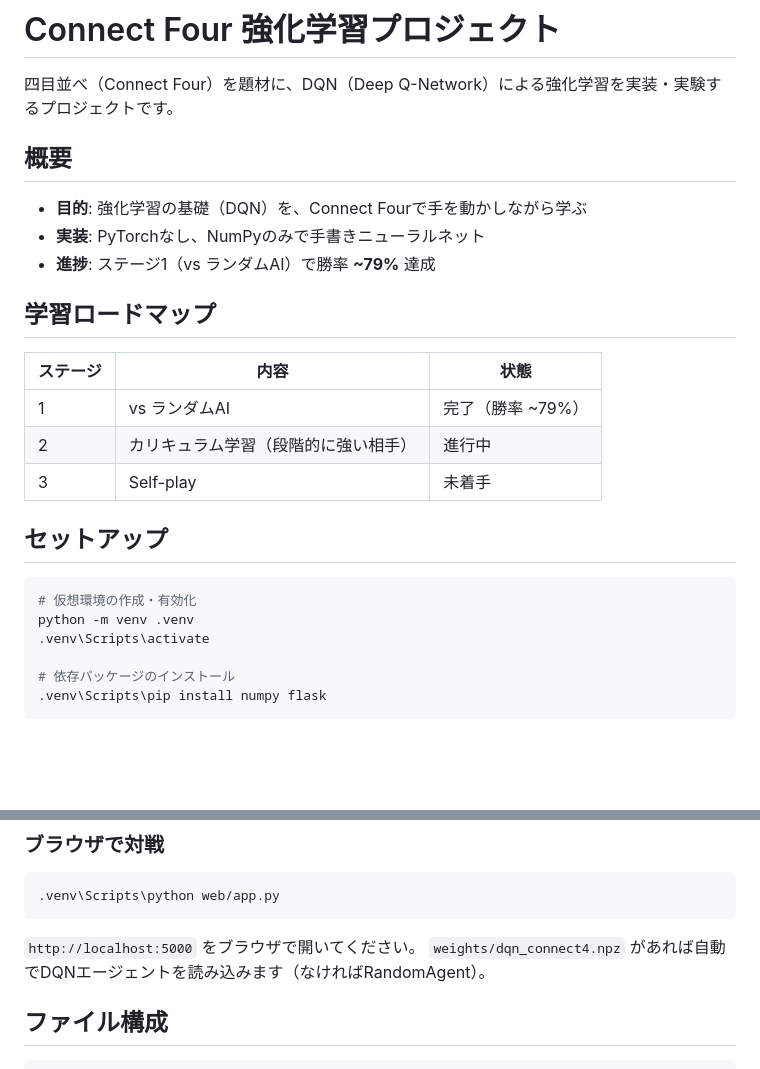
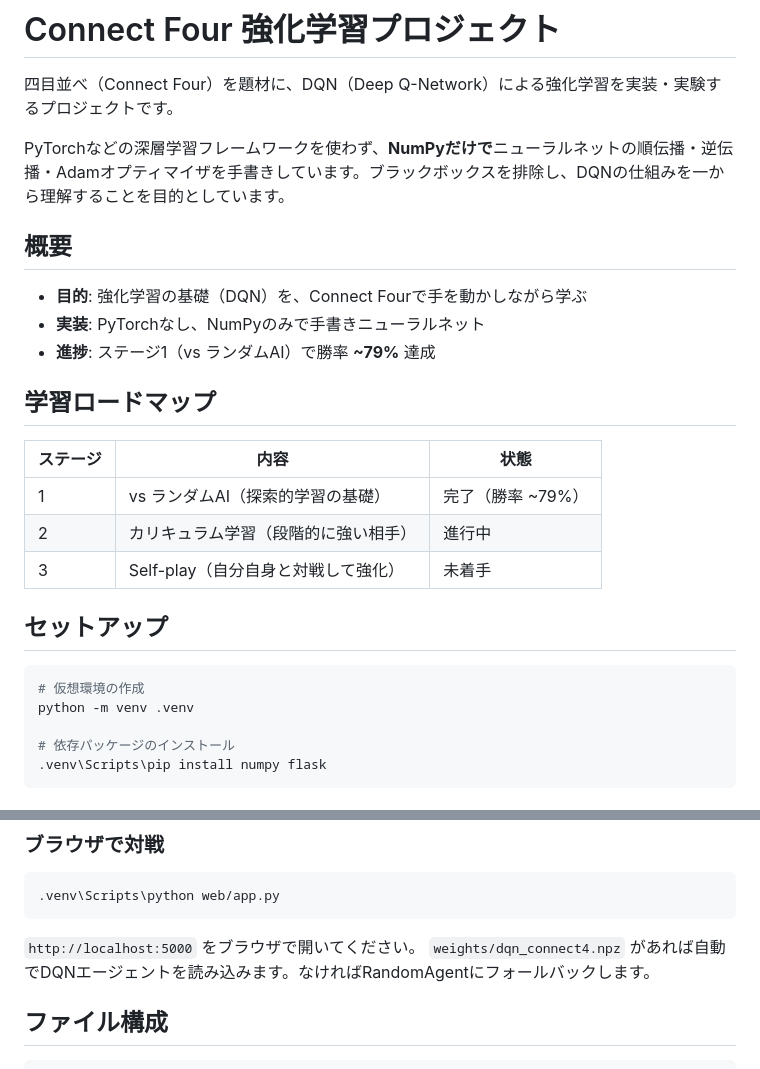
Before and after one commit to alphajinsei/connect_four, a Markdown page: README.md, 2 parts joined by grey strips. GitHub-like rendering; blank space fills up the shorter version.

````diff
--- a/README.md
+++ b/README.md
@@ -1,6 +1,8 @@
 # Connect Four 強化学習プロジェクト
 
 四目並べ（Connect Four）を題材に、DQN（Deep Q-Network）による強化学習を実装・実験するプロジェクトです。
+
+PyTorchなどの深層学習フレームワークを使わず、**NumPyだけで**ニューラルネットの順伝播・逆伝播・Adamオプティマイザを手書きしています。ブラックボックスを排除し、DQNの仕組みを一から理解することを目的としています。
 
 ## 概要
 
@@ -12,16 +14,15 @@
 
 | ステージ | 内容 | 状態 |
 |---------|------|------|
-| 1 | vs ランダムAI | 完了（勝率 ~79%） |
+| 1 | vs ランダムAI（探索的学習の基礎） | 完了（勝率 ~79%） |
 | 2 | カリキュラム学習（段階的に強い相手） | 進行中 |
-| 3 | Self-play | 未着手 |
+| 3 | Self-play（自分自身と対戦して強化） | 未着手 |
 
 ## セットアップ
 
 ```bash
-# 仮想環境の作成・有効化
+# 仮想環境の作成
 python -m venv .venv
-.venv\Scripts\activate
 
 # 依存パッケージのインストール
 .venv\Scripts\pip install numpy flask
@@ -45,7 +46,7 @@ python -m venv .venv
 ```
 
 `http://localhost:5000` をブラウザで開いてください。
-`weights/dqn_connect4.npz` があれば自動でDQNエージェントを読み込みます（なければRandomAgent）。
+`weights/dqn_connect4.npz` があれば自動でDQNエージェントを読み込みます。なければRandomAgentにフォールバックします。
 
 ## ファイル構成
 
````
Also changed, not shown: other parts of README.md (+135 -24 lines).
